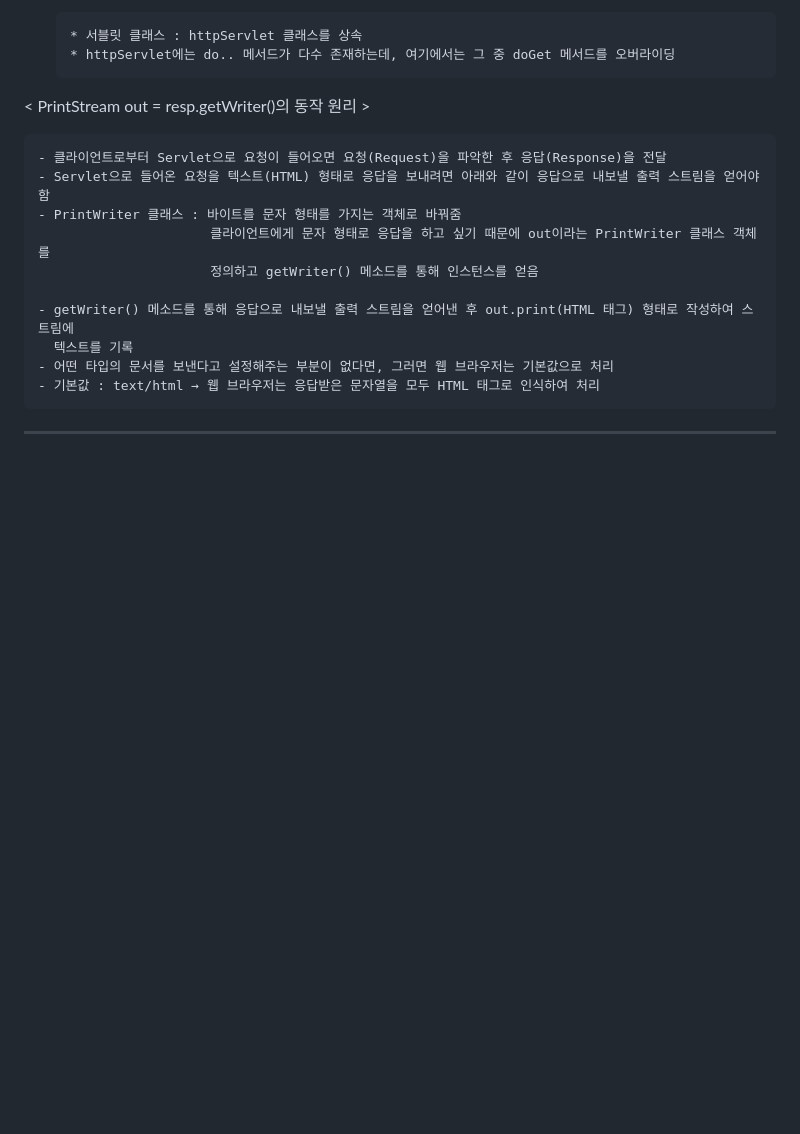
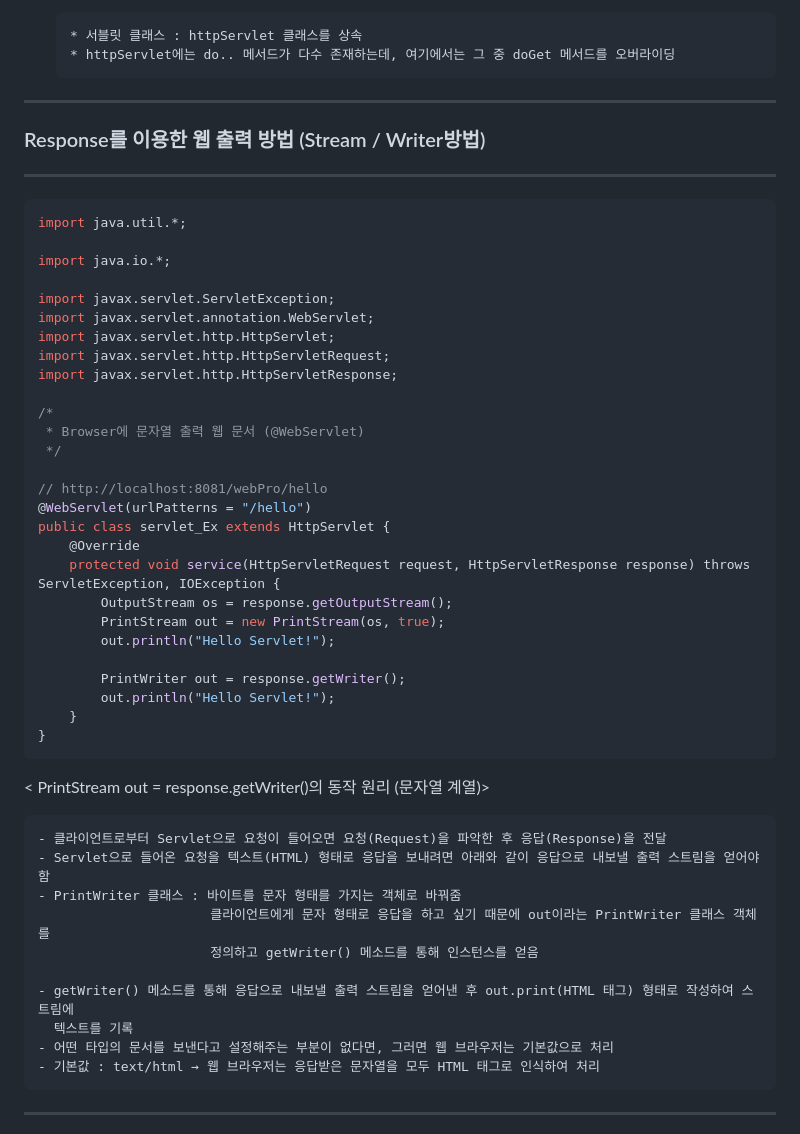
Before and after one commit to sooyounghan/HTML_CSS, a Markdown page: Servlet/Servlet.md, the part around one of its changes. GitHub-like rendering; blank space fills up the shorter version.

````diff
--- a/Servlet/Servlet.md
+++ b/Servlet/Servlet.md
@@ -146,7 +146,39 @@ public init() throws ServletException {
         * 서블릿 클래스 : httpServlet 클래스를 상속
         * httpServlet에는 do.. 메서드가 다수 존재하는데, 여기에서는 그 중 doGet 메서드를 오버라이딩
 
- < PrintStream out = resp.getWriter()의 동작 원리 >
+-----
+### Response를 이용한 웹 출력 방법 (Stream / Writer방법)
+-----
+```java
+import java.util.*;
+
+import java.io.*;
+
+import javax.servlet.ServletException;
+import javax.servlet.annotation.WebServlet;
+import javax.servlet.http.HttpServlet;
+import javax.servlet.http.HttpServletRequest;
+import javax.servlet.http.HttpServletResponse;
+
+/*
+ * Browser에 문자열 출력 웹 문서 (@WebServlet)
+ */
+
+// http://localhost:8081/webPro/hello
+@WebServlet(urlPatterns = "/hello")
+public class servlet_Ex extends HttpServlet {
+	@Override
+	protected void service(HttpServletRequest request, HttpServletResponse response) throws ServletException, IOException {
+		OutputStream os = response.getOutputStream();
+		PrintStream out = new PrintStream(os, true);
+		out.println("Hello Servlet!");
+
+		PrintWriter out = response.getWriter();
+		out.println("Hello Servlet!");
+	}
+}
+```
+ < PrintStream out = response.getWriter()의 동작 원리 (문자열 계열)>
 
     - 클라이언트로부터 Servlet으로 요청이 들어오면 요청(Request)을 파악한 후 응답(Response)을 전달
     - Servlet으로 들어온 요청을 텍스트(HTML) 형태로 응답을 보내려면 아래와 같이 응답으로 내보낼 출력 스트림을 얻어야함
````
Also changed, not shown: other parts of Servlet/Servlet.md (+1 -0 lines).
